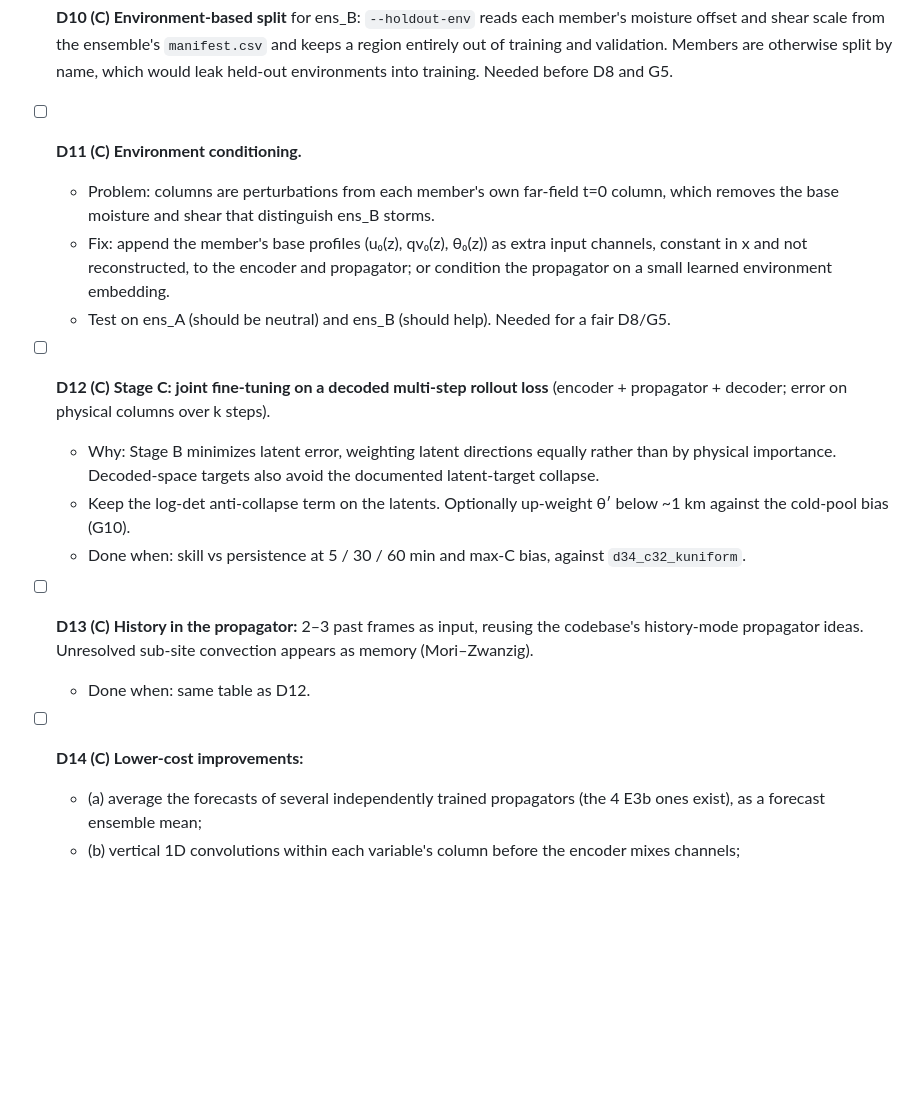
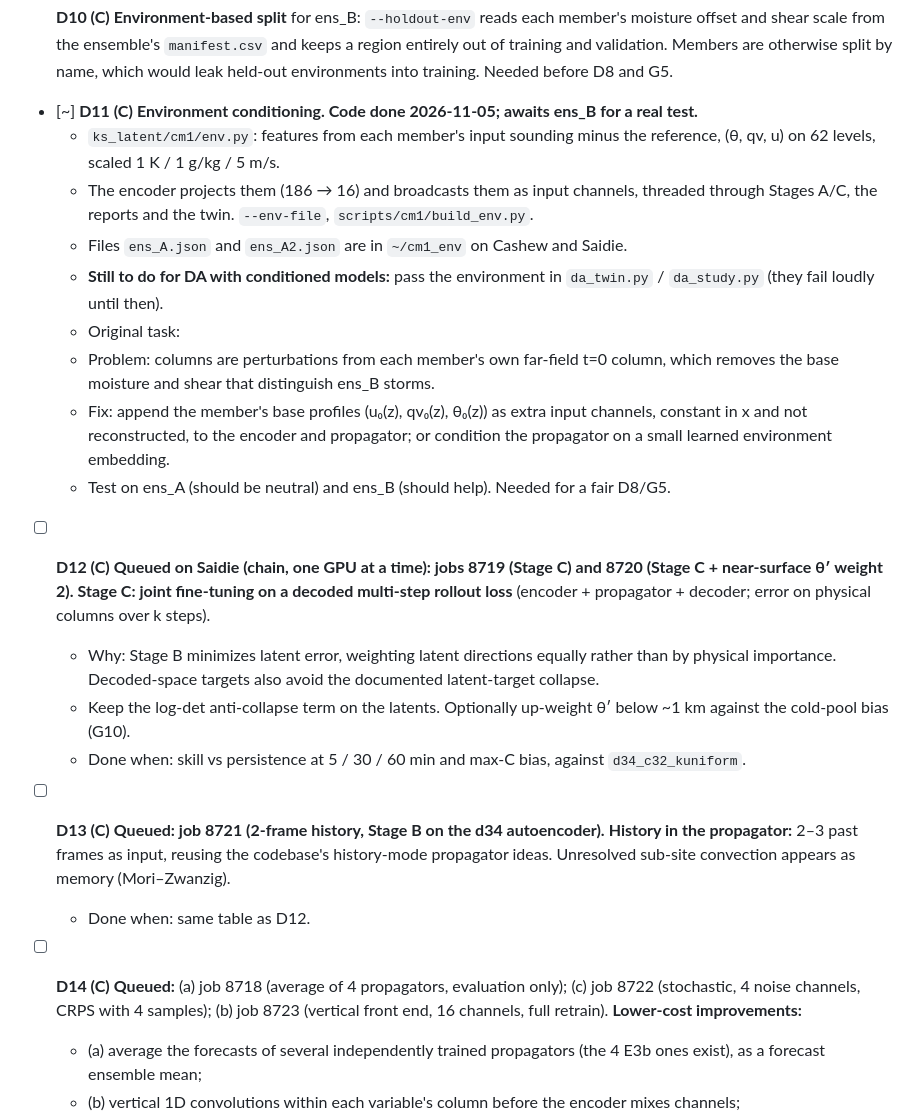
Before and after one commit to daltonjones93/ks-latent, a Markdown page: docs/cm1_plan.md, the part around the change. Rendered like a GitHub page; blank space fills up the shorter version.

Commit message:
CM1 plan: D11 code done (awaits ens_B), D12-D14 queued as a one-GPU chain on Saidie
Co-Authored-By: Claude Opus 5.5 <noreply@anthropic.com>

```diff
--- a/docs/cm1_plan.md
+++ b/docs/cm1_plan.md
@@ -173,17 +173,22 @@ Each task is a job script with 1 GPU per run and at most ~4 GPUs at once, since
   - deps: D8. Done when: held-out-environment errors with and without mirrors, with a verdict.
 
 - [ ] **D10 (C)** **Environment-based split** for ens_B: `--holdout-env` reads each member's moisture offset and shear scale from the ensemble's `manifest.csv` and keeps a region entirely out of training and validation. Members are otherwise split by name, which would leak held-out environments into training. Needed before D8 and G5.
-- [ ] **D11 (C)** **Environment conditioning.**
+- [~] **D11 (C)** **Environment conditioning. Code done 2026-11-05; awaits ens_B for a real test.**
+  - `ks_latent/cm1/env.py`: features from each member's input sounding minus the reference, (θ, qv, u) on 62 levels, scaled 1 K / 1 g/kg / 5 m/s.
+  - The encoder projects them (186 → 16) and broadcasts them as input channels, threaded through Stages A/C, the reports and the twin. `--env-file`, `scripts/cm1/build_env.py`.
+  - Files `ens_A.json` and `ens_A2.json` are in `~/cm1_env` on Cashew and Saidie.
+  - **Still to do for DA with conditioned models:** pass the environment in `da_twin.py` / `da_study.py` (they fail loudly until then).
+  - Original task:
   - Problem: columns are perturbations from each member's own far-field t=0 column, which removes the base moisture and shear that distinguish ens_B storms.
   - Fix: append the member's base profiles (u₀(z), qv₀(z), θ₀(z)) as extra input channels, constant in x and not reconstructed, to the encoder and propagator; or condition the propagator on a small learned environment embedding.
   - Test on ens_A (should be neutral) and ens_B (should help). Needed for a fair D8/G5.
-- [ ] **D12 (C)** **Stage C: joint fine-tuning on a decoded multi-step rollout loss** (encoder + propagator + decoder; error on physical columns over k steps).
+- [ ] **D12 (C)** **Queued on Saidie (chain, one GPU at a time): jobs 8719 (Stage C) and 8720 (Stage C + near-surface θ′ weight 2).** **Stage C: joint fine-tuning on a decoded multi-step rollout loss** (encoder + propagator + decoder; error on physical columns over k steps).
   - Why: Stage B minimizes latent error, weighting latent directions equally rather than by physical importance. Decoded-space targets also avoid the documented latent-target collapse.
   - Keep the log-det anti-collapse term on the latents. Optionally up-weight θ′ below ~1 km against the cold-pool bias (G10).
   - Done when: skill vs persistence at 5 / 30 / 60 min and max-C bias, against `d34_c32_kuniform`.
-- [ ] **D13 (C)** **History in the propagator:** 2–3 past frames as input, reusing the codebase's history-mode propagator ideas. Unresolved sub-site convection appears as memory (Mori–Zwanzig).
+- [ ] **D13 (C)** **Queued: job 8721 (2-frame history, Stage B on the d34 autoencoder).** **History in the propagator:** 2–3 past frames as input, reusing the codebase's history-mode propagator ideas. Unresolved sub-site convection appears as memory (Mori–Zwanzig).
   - Done when: same table as D12.
-- [ ] **D14 (C)** **Lower-cost improvements:**
+- [ ] **D14 (C)** **Queued:** (a) job 8718 (average of 4 propagators, evaluation only); (c) job 8722 (stochastic, 4 noise channels, CRPS with 4 samples); (b) job 8723 (vertical front end, 16 channels, full retrain). **Lower-cost improvements:**
   - (a) average the forecasts of several independently trained propagators (the 4 E3b ones exist), as a forecast ensemble mean;
   - (b) vertical 1D convolutions within each variable's column before the encoder mixes channels;
   - (c) a stochastic propagator trained on CRPS, which learns its own spread for DA and usually lowers ensemble-mean error.
```
